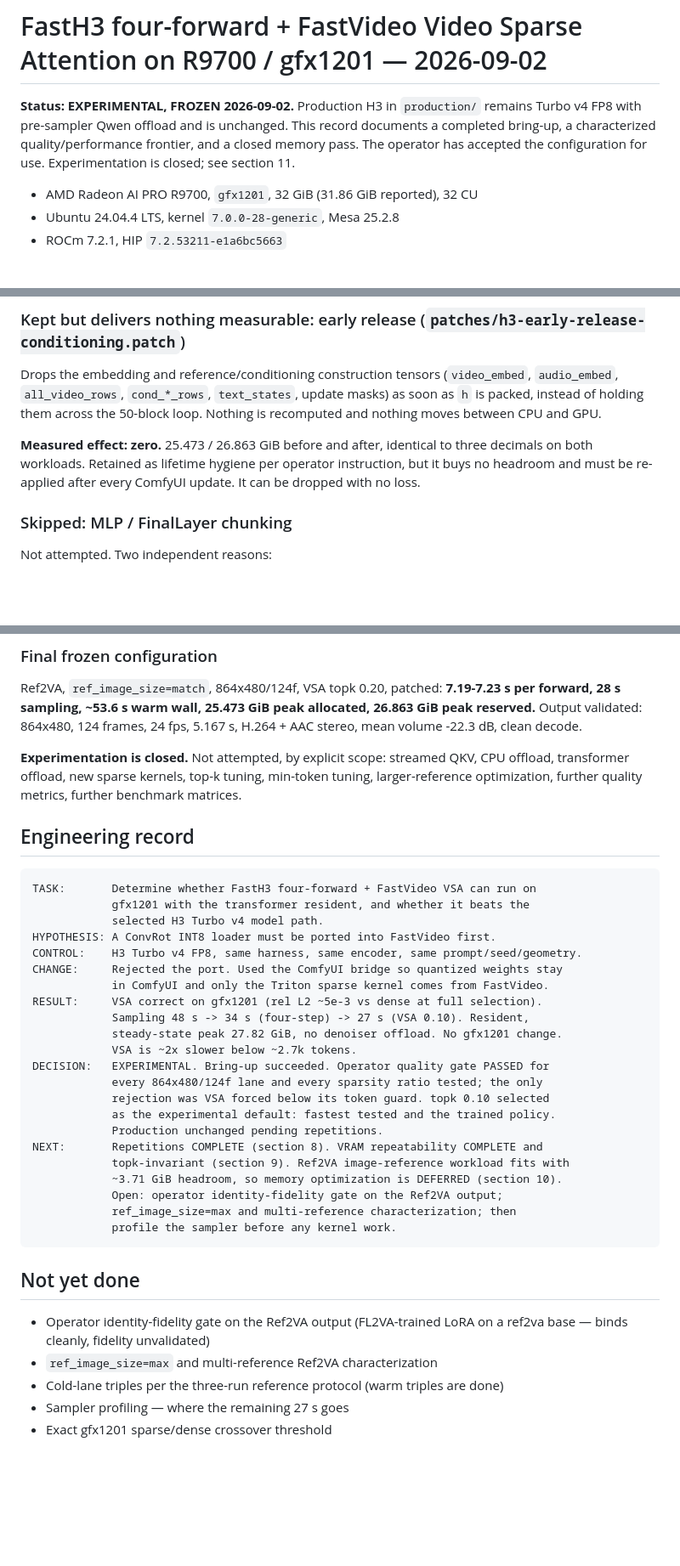
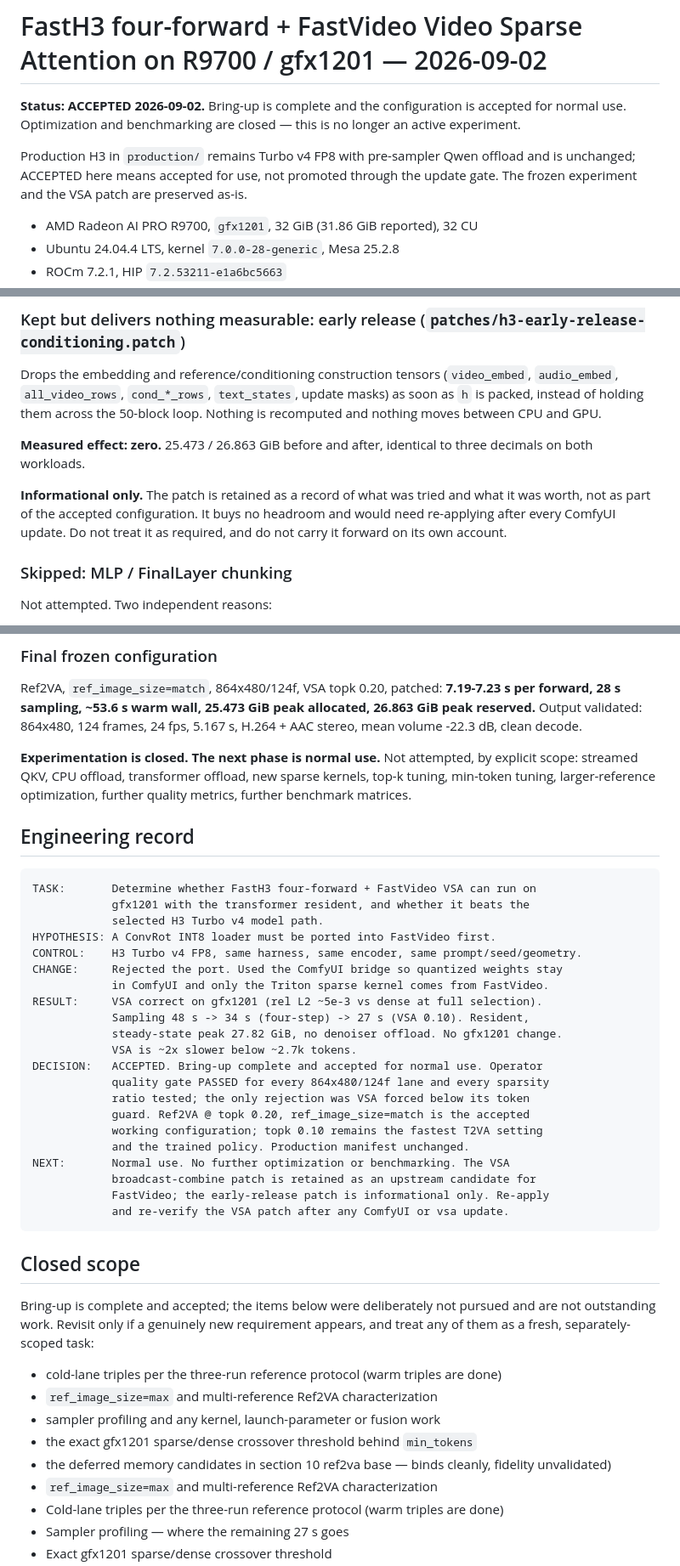
Before and after one commit to boxwrench/R9700, a Markdown page: docs/fasth3-vsa-r9700-bringup-20260902.md, 3 parts joined by grey strips. Shown at 85% size. Rendered like a GitHub page; blank space fills up the shorter version.

Commit message:
docs: FastH3/VSA bring-up ACCEPTED — closed for normal use
Status EXPERIMENTAL/FROZEN -> ACCEPTED. Bring-up complete; optimization and
benchmarking are closed. ACCEPTED means accepted for normal use, not promoted
through the update gate: production/ is untouched and still Turbo v4 FP8 with
pre-sampler Qwen offload.

Accepted working configuration: Ref2VA, ref_image_size=match, VSA topk 0.20,
864x480/124f, 4 steps (~7.2 s/forward, 28 s sampling, 25.47 GiB peak allocated).

Patch standing clarified:
- vsa-broadcast-combine: REQUIRED, and retained as the upstream FastVideo
  candidate. Re-apply and re-verify after any ComfyUI or vsa update.
- h3-early-release-conditioning: INFORMATIONAL ONLY. Measured zero effect; not
  part of the accepted configuration.

'Not yet done' retired to 'Closed scope' so the remaining items read as
deliberately unpursued rather than outstanding work.

Co-Authored-By: Claude Opus 5 <noreply@anthropic.com>
Claude-Session: https://claude.ai/code/session_01DpjMuGnTMj7ZMhe5rotvtt

````diff
--- a/docs/fasth3-vsa-r9700-bringup-20260902.md
+++ b/docs/fasth3-vsa-r9700-bringup-20260902.md
@@ -1,10 +1,12 @@
 # FastH3 four-forward + FastVideo Video Sparse Attention on R9700 / gfx1201 — 2026-09-02
 
-**Status: EXPERIMENTAL, FROZEN 2026-09-02.** Production H3 in `production/`
-remains Turbo v4 FP8 with pre-sampler Qwen offload and is unchanged. This record
-documents a completed bring-up, a characterized quality/performance frontier, and
-a closed memory pass. The operator has accepted the configuration for use.
-Experimentation is closed; see section 11.
+**Status: ACCEPTED 2026-09-02.** Bring-up is complete and the configuration is
+accepted for normal use. Optimization and benchmarking are closed — this is no
+longer an active experiment.
+
+Production H3 in `production/` remains Turbo v4 FP8 with pre-sampler Qwen offload
+and is unchanged; ACCEPTED here means accepted for use, not promoted through the
+update gate. The frozen experiment and the VSA patch are preserved as-is.
 
 - AMD Radeon AI PRO R9700, `gfx1201`, 32 GiB (31.86 GiB reported), 32 CU
 - Ubuntu 24.04.4 LTS, kernel `7.0.0-28-generic`, Mesa 25.2.8
@@ -373,9 +375,12 @@ update masks) as soon as `h` is packed, instead of holding them across the
 50-block loop. Nothing is recomputed and nothing moves between CPU and GPU.
 
 **Measured effect: zero.** 25.473 / 26.863 GiB before and after, identical to
-three decimals on both workloads. Retained as lifetime hygiene per operator
-instruction, but it buys no headroom and must be re-applied after every ComfyUI
-update. It can be dropped with no loss.
+three decimals on both workloads.
+
+**Informational only.** The patch is retained as a record of what was tried and
+what it was worth, not as part of the accepted configuration. It buys no headroom
+and would need re-applying after every ComfyUI update. Do not treat it as
+required, and do not carry it forward on its own account.
 
 ### Skipped: MLP / FinalLayer chunking
 
@@ -410,7 +415,8 @@ Ref2VA, `ref_image_size=match`, 864x480/124f, VSA topk 0.20, patched:
 allocated, 26.863 GiB peak reserved.** Output validated: 864x480, 124 frames,
 24 fps, 5.167 s, H.264 + AAC stereo, mean volume -22.3 dB, clean decode.
 
-**Experimentation is closed.** Not attempted, by explicit scope: streamed QKV,
+**Experimentation is closed. The next phase is normal use.** Not attempted, by
+explicit scope: streamed QKV,
 CPU offload, transformer offload, new sparse kernels, top-k tuning, min-token
 tuning, larger-reference optimization, further quality metrics, further
 benchmark matrices.
@@ -429,22 +435,29 @@ RESULT:     VSA correct on gfx1201 (rel L2 ~5e-3 vs dense at full selection).
             Sampling 48 s -> 34 s (four-step) -> 27 s (VSA 0.10). Resident,
             steady-state peak 27.82 GiB, no denoiser offload. No gfx1201 change.
             VSA is ~2x slower below ~2.7k tokens.
-DECISION:   EXPERIMENTAL. Bring-up succeeded. Operator quality gate PASSED for
-            every 864x480/124f lane and every sparsity ratio tested; the only
-            rejection was VSA forced below its token guard. topk 0.10 selected
-            as the experimental default: fastest tested and the trained policy.
-            Production unchanged pending repetitions.
-NEXT:       Repetitions COMPLETE (section 8). VRAM repeatability COMPLETE and
-            topk-invariant (section 9). Ref2VA image-reference workload fits with
-            ~3.71 GiB headroom, so memory optimization is DEFERRED (section 10).
-            Open: operator identity-fidelity gate on the Ref2VA output;
-            ref_image_size=max and multi-reference characterization; then
-            profile the sampler before any kernel work.
+DECISION:   ACCEPTED. Bring-up complete and accepted for normal use. Operator
+            quality gate PASSED for every 864x480/124f lane and every sparsity
+            ratio tested; the only rejection was VSA forced below its token
+            guard. Ref2VA @ topk 0.20, ref_image_size=match is the accepted
+            working configuration; topk 0.10 remains the fastest T2VA setting
+            and the trained policy. Production manifest unchanged.
+NEXT:       Normal use. No further optimization or benchmarking. The VSA
+            broadcast-combine patch is retained as an upstream candidate for
+            FastVideo; the early-release patch is informational only. Re-apply
+            and re-verify the VSA patch after any ComfyUI or vsa update.
 ```
 
-## Not yet done
+## Closed scope
 
-- Operator identity-fidelity gate on the Ref2VA output (FL2VA-trained LoRA on a
+Bring-up is complete and accepted; the items below were deliberately not pursued
+and are not outstanding work. Revisit only if a genuinely new requirement
+appears, and treat any of them as a fresh, separately-scoped task:
+
+- cold-lane triples per the three-run reference protocol (warm triples are done)
+- `ref_image_size=max` and multi-reference Ref2VA characterization
+- sampler profiling and any kernel, launch-parameter or fusion work
+- the exact gfx1201 sparse/dense crossover threshold behind `min_tokens`
+- the deferred memory candidates in section 10
   ref2va base — binds cleanly, fidelity unvalidated)
 - `ref_image_size=max` and multi-reference Ref2VA characterization
 - Cold-lane triples per the three-run reference protocol (warm triples are done)
````
Also changed, not shown: experiments/fasth3-vsa/README.md (+15 -4 lines).
